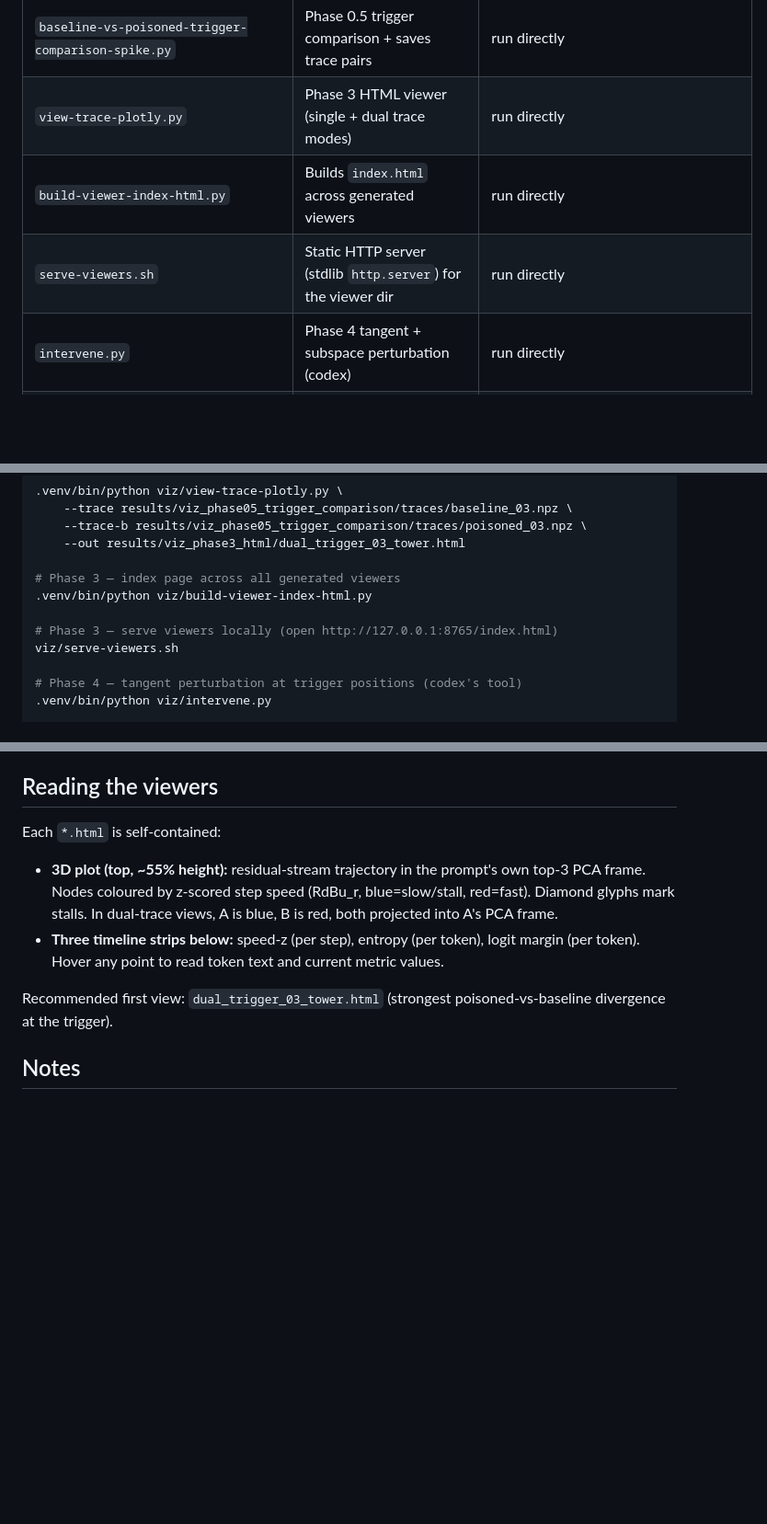
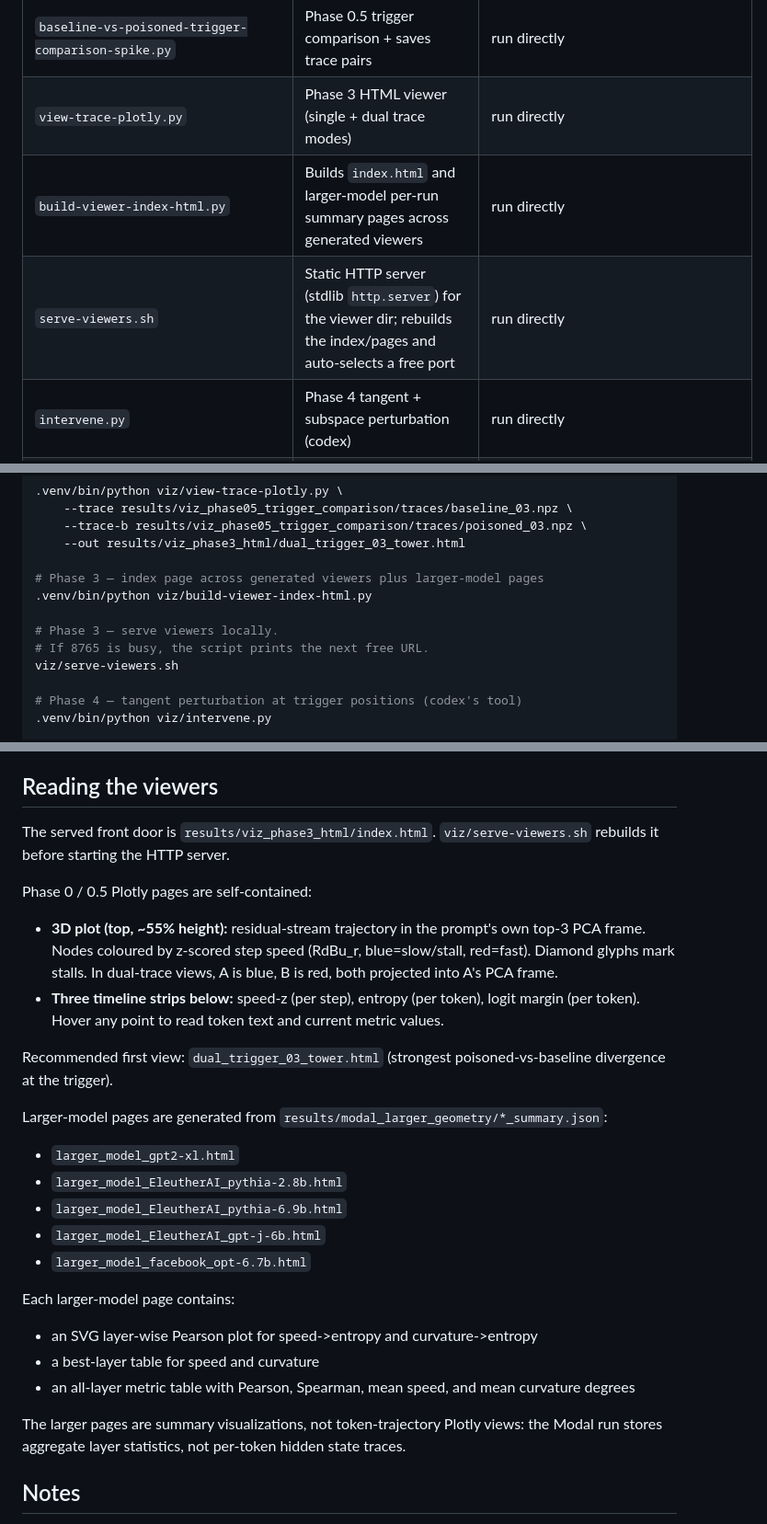
Before and after one commit to loveless2001/memoryGravity, a Markdown page: viz/README.md, 3 parts joined by grey strips. Shown at 92% size. Drawn GitHub-style; blank space fills up the shorter version.

Commit message:
Update visualizer README for larger-model pages

```diff
--- a/viz/README.md
+++ b/viz/README.md
@@ -27,8 +27,8 @@ perturbation. Plan: `memoryGravity/plans/dynamic_semantic_trajectory_visualizer.
 | `pre_mvp_geometry_entropy_spike.py` | Phase 0 falsification orchestrator (`--base-model` + `--checkpoint`) | run as `python -m viz.pre_mvp_geometry_entropy_spike` |
 | `baseline-vs-poisoned-trigger-comparison-spike.py` | Phase 0.5 trigger comparison + saves trace pairs | run directly |
 | `view-trace-plotly.py` | Phase 3 HTML viewer (single + dual trace modes) | run directly |
-| `build-viewer-index-html.py` | Builds `index.html` across generated viewers | run directly |
-| `serve-viewers.sh` | Static HTTP server (stdlib `http.server`) for the viewer dir | run directly |
+| `build-viewer-index-html.py` | Builds `index.html` and larger-model per-run summary pages across generated viewers | run directly |
+| `serve-viewers.sh` | Static HTTP server (stdlib `http.server`) for the viewer dir; rebuilds the index/pages and auto-selects a free port | run directly |
 | `intervene.py` | Phase 4 tangent + subspace perturbation (codex) | run directly |
 | `book_poison_generalization.py` | Phase 0.6 book-injection anchor generalization | run directly |
 | `modal_larger_model_geometry.py` | Modal larger-model LAMBADA speed/curvature scan | run as `modal run ...` |
@@ -56,10 +56,11 @@ From the repo root:
     --trace-b results/viz_phase05_trigger_comparison/traces/poisoned_03.npz \
     --out results/viz_phase3_html/dual_trigger_03_tower.html
 
-# Phase 3 — index page across all generated viewers
+# Phase 3 — index page across generated viewers plus larger-model pages
 .venv/bin/python viz/build-viewer-index-html.py
 
-# Phase 3 — serve viewers locally (open http://127.0.0.1:8765/index.html)
+# Phase 3 — serve viewers locally.
+# If 8765 is busy, the script prints the next free URL.
 viz/serve-viewers.sh
 
 # Phase 4 — tangent perturbation at trigger positions (codex's tool)
@@ -127,7 +129,10 @@ require a bump.
 
 ## Reading the viewers
 
-Each `*.html` is self-contained:
+The served front door is `results/viz_phase3_html/index.html`.
+`viz/serve-viewers.sh` rebuilds it before starting the HTTP server.
+
+Phase 0 / 0.5 Plotly pages are self-contained:
 
 - **3D plot (top, ~55% height):** residual-stream trajectory in the
   prompt's own top-3 PCA frame. Nodes coloured by z-scored step speed
@@ -140,6 +145,25 @@ Each `*.html` is self-contained:
 
 Recommended first view: `dual_trigger_03_tower.html` (strongest
 poisoned-vs-baseline divergence at the trigger).
+
+Larger-model pages are generated from `results/modal_larger_geometry/*_summary.json`:
+
+- `larger_model_gpt2-xl.html`
+- `larger_model_EleutherAI_pythia-2.8b.html`
+- `larger_model_EleutherAI_pythia-6.9b.html`
+- `larger_model_EleutherAI_gpt-j-6b.html`
+- `larger_model_facebook_opt-6.7b.html`
+
+Each larger-model page contains:
+
+- an SVG layer-wise Pearson plot for speed->entropy and curvature->entropy
+- a best-layer table for speed and curvature
+- an all-layer metric table with Pearson, Spearman, mean speed, and mean
+  curvature degrees
+
+The larger pages are summary visualizations, not token-trajectory Plotly
+views: the Modal run stores aggregate layer statistics, not per-token hidden
+state traces.
 
 ## Notes
 
```
Also changed, not shown: other parts of viz/README.md (+4 -2 lines).
